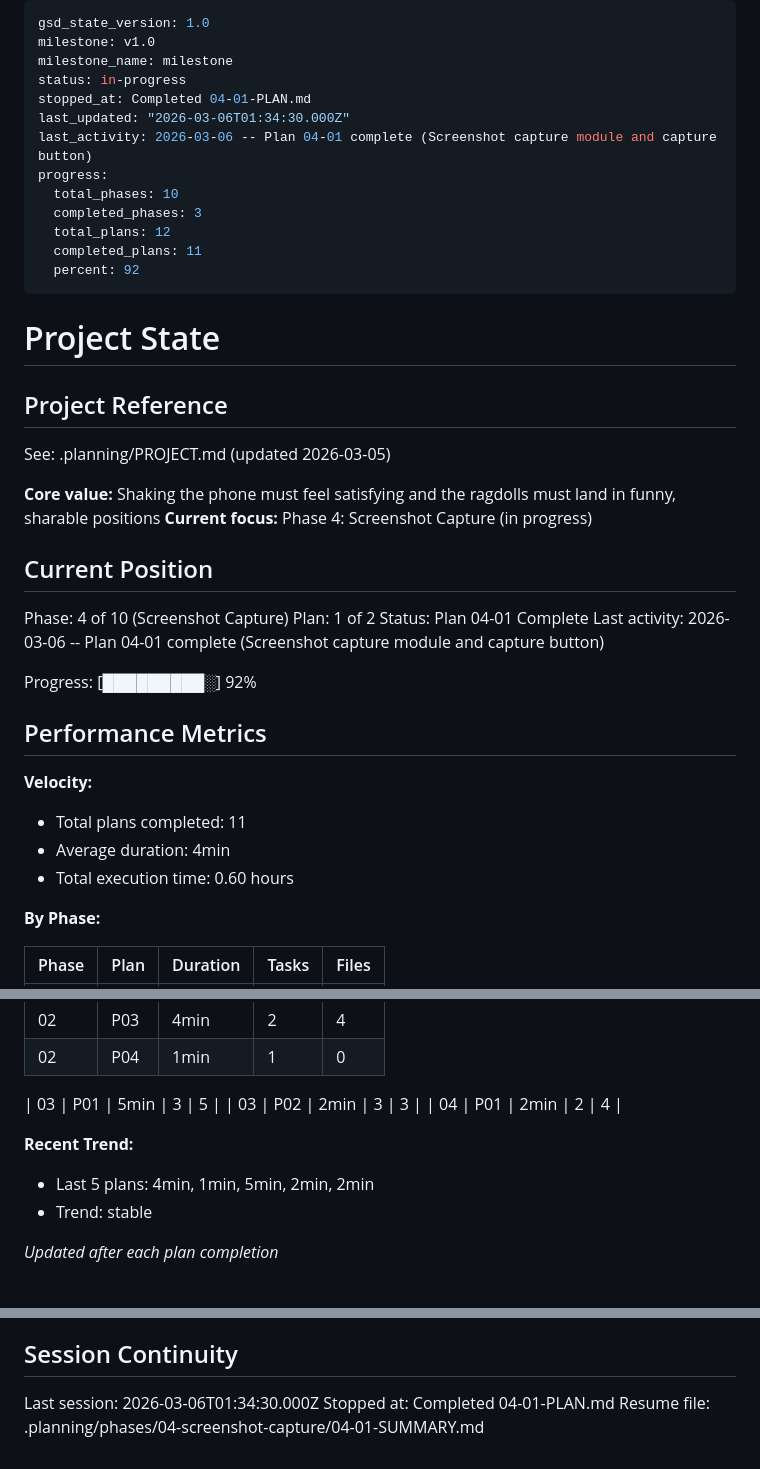
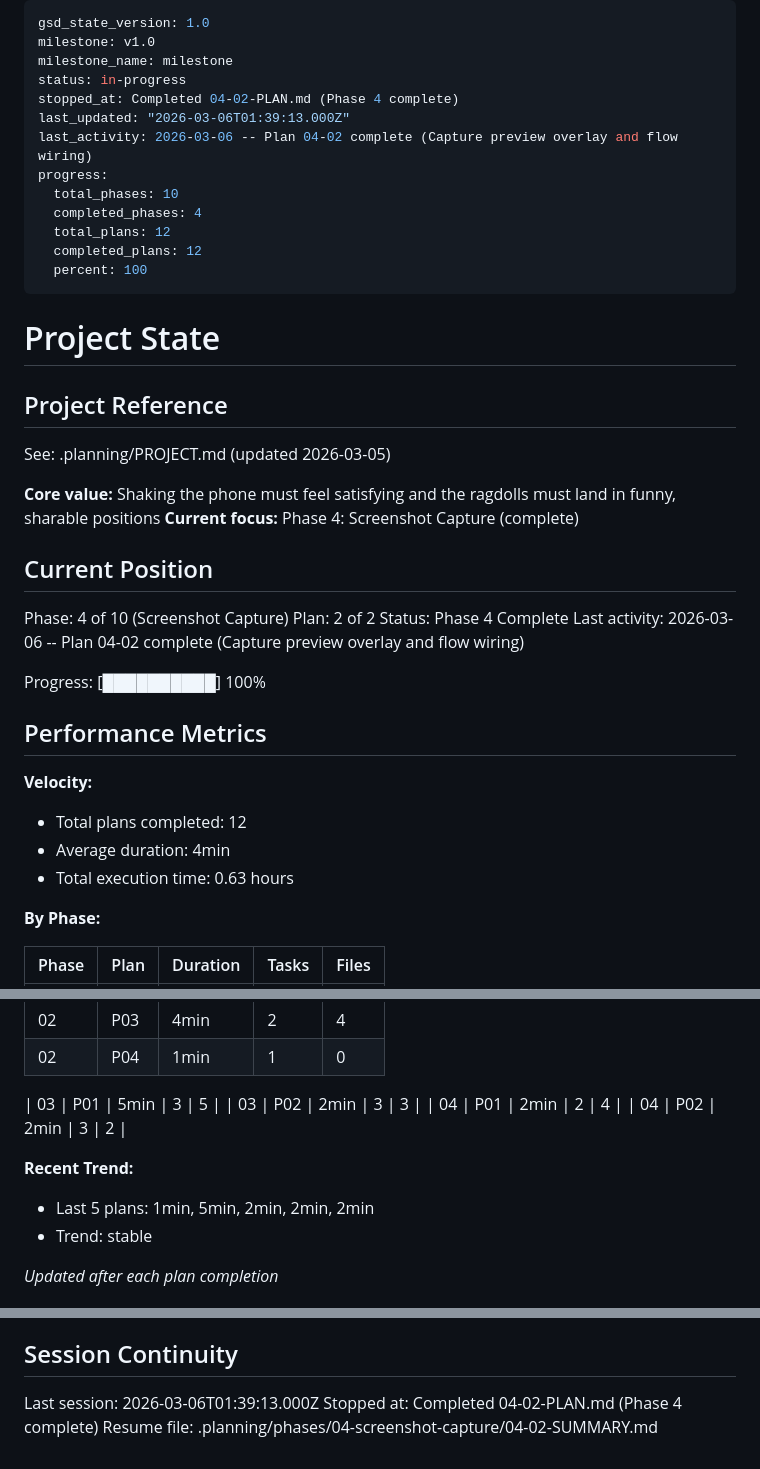
Before and after one commit to RustyIronH/shaken-together, a Markdown page: .planning/STATE.md, 3 parts joined by grey strips. Rendered like a GitHub page.

Commit message:
docs(04-02): complete capture preview overlay and flow wiring plan
Co-Authored-By: Claude Opus 4.6 <noreply@anthropic.com>

```diff
--- a/.planning/STATE.md
+++ b/.planning/STATE.md
@@ -3,15 +3,15 @@ gsd_state_version: 1.0
 milestone: v1.0
 milestone_name: milestone
 status: in-progress
-stopped_at: Completed 04-01-PLAN.md
-last_updated: "2026-03-06T01:34:30.000Z"
-last_activity: 2026-03-06 -- Plan 04-01 complete (Screenshot capture module and capture button)
+stopped_at: Completed 04-02-PLAN.md (Phase 4 complete)
+last_updated: "2026-03-06T01:39:13.000Z"
+last_activity: 2026-03-06 -- Plan 04-02 complete (Capture preview overlay and flow wiring)
 progress:
   total_phases: 10
-  completed_phases: 3
+  completed_phases: 4
   total_plans: 12
-  completed_plans: 11
-  percent: 92
+  completed_plans: 12
+  percent: 100
 ---
 
 # Project State
@@ -21,23 +21,23 @@ progress:
 See: .planning/PROJECT.md (updated 2026-03-05)
 
 **Core value:** Shaking the phone must feel satisfying and the ragdolls must land in funny, sharable positions
-**Current focus:** Phase 4: Screenshot Capture (in progress)
+**Current focus:** Phase 4: Screenshot Capture (complete)
 
 ## Current Position
 
 Phase: 4 of 10 (Screenshot Capture)
-Plan: 1 of 2
-Status: Plan 04-01 Complete
-Last activity: 2026-03-06 -- Plan 04-01 complete (Screenshot capture module and capture button)
+Plan: 2 of 2
+Status: Phase 4 Complete
+Last activity: 2026-03-06 -- Plan 04-02 complete (Capture preview overlay and flow wiring)
 
-Progress: [█████████░] 92%
+Progress: [██████████] 100%
 
 ## Performance Metrics
 
 **Velocity:**
-- Total plans completed: 11
+- Total plans completed: 12
 - Average duration: 4min
-- Total execution time: 0.60 hours
+- Total execution time: 0.63 hours
 
 **By Phase:**
 
@@ -55,9 +55,10 @@ Progress: [█████████░] 92%
 | 03 | P01 | 5min | 3 | 5 |
 | 03 | P02 | 2min | 3 | 3 |
 | 04 | P01 | 2min | 2 | 4 |
+| 04 | P02 | 2min | 3 | 2 |
 
 **Recent Trend:**
-- Last 5 plans: 4min, 1min, 5min, 2min, 2min
+- Last 5 plans: 1min, 5min, 2min, 2min, 2min
 - Trend: stable
 
 *Updated after each plan completion*
@@ -119,6 +122,6 @@ None yet.
 
 ## Session Continuity
 
-Last session: 2026-03-06T01:34:30.000Z
-Stopped at: Completed 04-01-PLAN.md
-Resume file: .planning/phases/04-screenshot-capture/04-01-SUMMARY.md
+Last session: 2026-03-06T01:39:13.000Z
+Stopped at: Completed 04-02-PLAN.md (Phase 4 complete)
+Resume file: .planning/phases/04-screenshot-capture/04-02-SUMMARY.md
```
Also changed, not shown: other parts of .planning/STATE.md (+2 -0 lines), .planning/REQUIREMENTS.md (+2 -2 lines), 1 other file.
